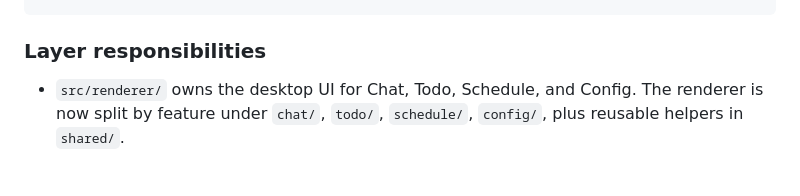
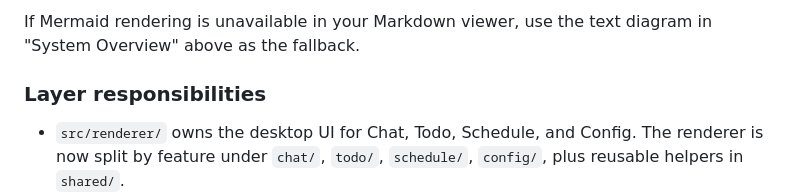
Before and after one commit to sustech-cs304/team-project-26spring-26s-29, a Markdown page: docs/architecture.md, the part around one of its changes. Rendered like a GitHub page; blank space fills up the shorter version.

Commit message:
feat: add visualized architecture graph

```diff
--- a/docs/architecture.md
+++ b/docs/architecture.md
@@ -17,3 +53,4 @@ Renderer UI
+If Mermaid rendering is unavailable in your Markdown viewer, use the text diagram in "System Overview" above as the fallback.
 
 ### Layer responsibilities
 
```
Also changed, not shown: other parts of docs/architecture.md (+36 -0 lines).
